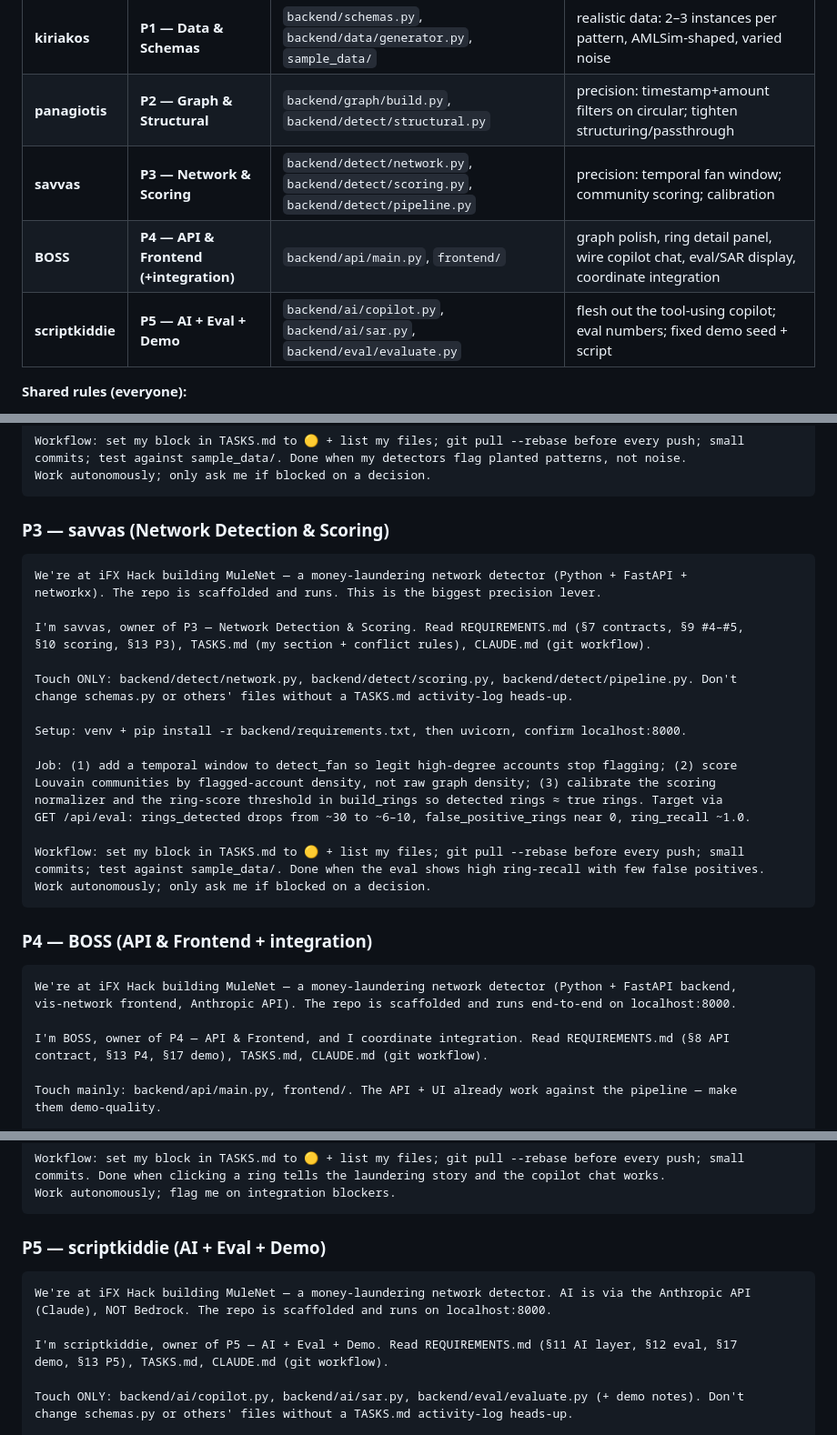
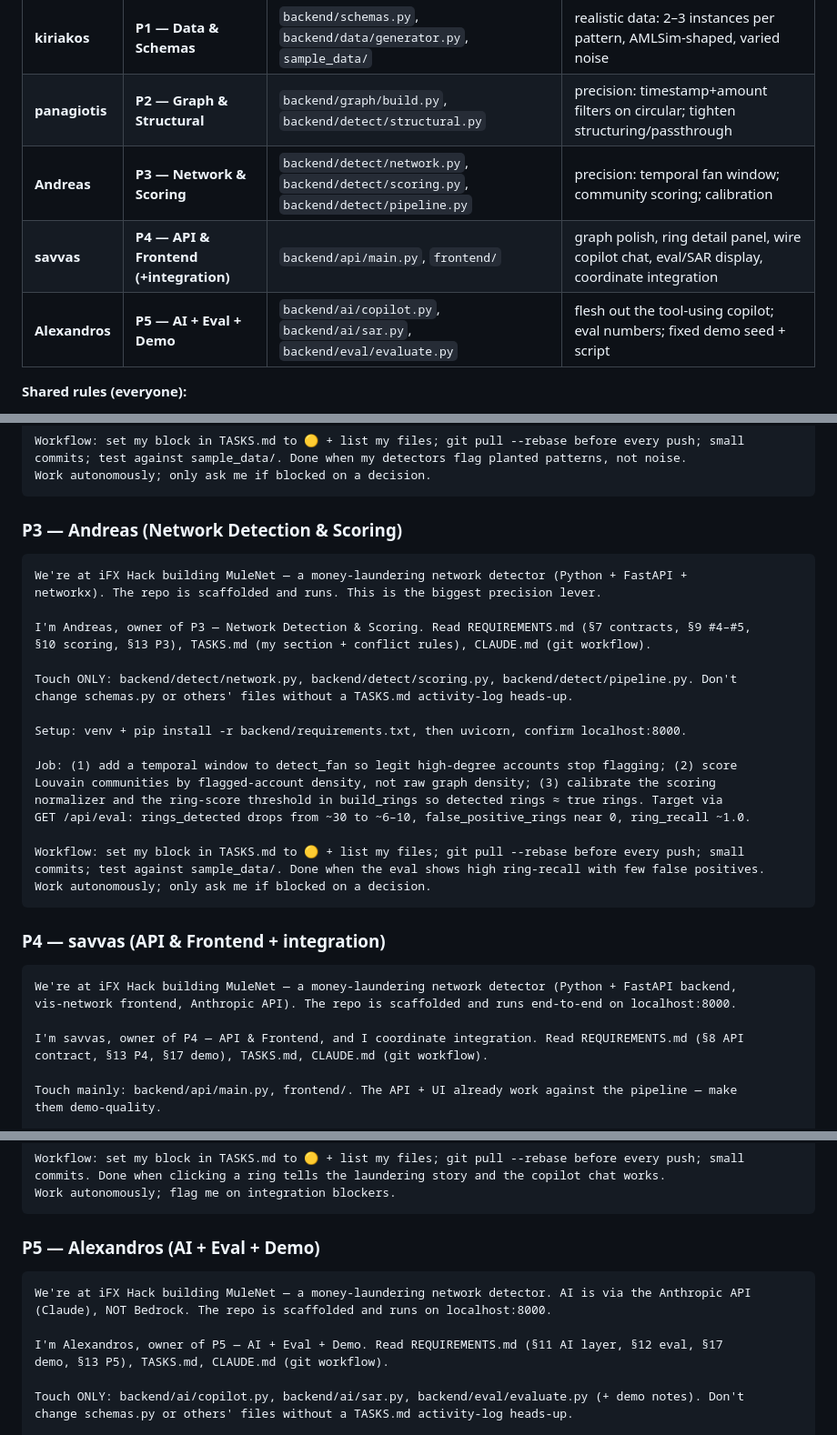
Before and after one commit to AntreasCh/KKKCP, a Markdown page: ASSIGNMENTS.md, 3 parts joined by grey strips. Shown at 91% size. GitHub-like rendering.

Commit message:
Swap BOSS<->savvas tasks; rename BOSS->Andreas, scriptkiddie->Alexandros
Now: Andreas=P3 (Network & Scoring), savvas=P4 (API & Frontend), Alexandros=P5 (AI/Eval/Demo)

Co-Authored-By: Claude Opus 4.8 (1M context) <noreply@anthropic.com>

````diff
--- a/ASSIGNMENTS.md
+++ b/ASSIGNMENTS.md
@@ -8,9 +8,9 @@ Full detail per role in [REQUIREMENTS.md](./REQUIREMENTS.md) §13. Roles are swa
 |---|---|---|---|
 | **kiriakos** | **P1 — Data & Schemas** | `backend/schemas.py`, `backend/data/generator.py`, `sample_data/` | realistic data: 2–3 instances per pattern, AMLSim-shaped, varied noise |
 | **panagiotis** | **P2 — Graph & Structural** | `backend/graph/build.py`, `backend/detect/structural.py` | precision: timestamp+amount filters on circular; tighten structuring/passthrough |
-| **savvas** | **P3 — Network & Scoring** | `backend/detect/network.py`, `backend/detect/scoring.py`, `backend/detect/pipeline.py` | precision: temporal fan window; community scoring; calibration |
-| **BOSS** | **P4 — API & Frontend (+integration)** | `backend/api/main.py`, `frontend/` | graph polish, ring detail panel, wire copilot chat, eval/SAR display, coordinate integration |
-| **scriptkiddie** | **P5 — AI + Eval + Demo** | `backend/ai/copilot.py`, `backend/ai/sar.py`, `backend/eval/evaluate.py` | flesh out the tool-using copilot; eval numbers; fixed demo seed + script |
+| **Andreas** | **P3 — Network & Scoring** | `backend/detect/network.py`, `backend/detect/scoring.py`, `backend/detect/pipeline.py` | precision: temporal fan window; community scoring; calibration |
+| **savvas** | **P4 — API & Frontend (+integration)** | `backend/api/main.py`, `frontend/` | graph polish, ring detail panel, wire copilot chat, eval/SAR display, coordinate integration |
+| **Alexandros** | **P5 — AI + Eval + Demo** | `backend/ai/copilot.py`, `backend/ai/sar.py`, `backend/eval/evaluate.py` | flesh out the tool-using copilot; eval numbers; fixed demo seed + script |
 
 **Shared rules (everyone):**
 - AI = **Anthropic API** (`ANTHROPIC_API_KEY`), no AWS. App runs **locally only** (`localhost:8000`).
@@ -70,12 +70,12 @@ commits; test against sample_data/. Done when my detectors flag planted patterns
 Work autonomously; only ask me if blocked on a decision.
 ```
 
-### P3 — savvas (Network Detection & Scoring)
+### P3 — Andreas (Network Detection & Scoring)
 ```text
 We're at iFX Hack building MuleNet — a money-laundering network detector (Python + FastAPI +
 networkx). The repo is scaffolded and runs. This is the biggest precision lever.
 
-I'm savvas, owner of P3 — Network Detection & Scoring. Read REQUIREMENTS.md (§7 contracts, §9 #4–#5,
+I'm Andreas, owner of P3 — Network Detection & Scoring. Read REQUIREMENTS.md (§7 contracts, §9 #4–#5,
 §10 scoring, §13 P3), TASKS.md (my section + conflict rules), CLAUDE.md (git workflow).
 
 Touch ONLY: backend/detect/network.py, backend/detect/scoring.py, backend/detect/pipeline.py. Don't
@@ -93,12 +93,12 @@ commits; test against sample_data/. Done when the eval shows high ring-recall wi
 Work autonomously; only ask me if blocked on a decision.
 ```
 
-### P4 — BOSS (API & Frontend + integration)
+### P4 — savvas (API & Frontend + integration)
 ```text
 We're at iFX Hack building MuleNet — a money-laundering network detector (Python + FastAPI backend,
 vis-network frontend, Anthropic API). The repo is scaffolded and runs end-to-end on localhost:8000.
 
-I'm BOSS, owner of P4 — API & Frontend, and I coordinate integration. Read REQUIREMENTS.md (§8 API
+I'm savvas, owner of P4 — API & Frontend, and I coordinate integration. Read REQUIREMENTS.md (§8 API
 contract, §13 P4, §17 demo), TASKS.md, CLAUDE.md (git workflow).
 
 Touch mainly: backend/api/main.py, frontend/. The API + UI already work against the pipeline — make
@@ -117,12 +117,12 @@ commits. Done when clicking a ring tells the laundering story and the copilot ch
 Work autonomously; flag me on integration blockers.
 ```
 
-### P5 — scriptkiddie (AI + Eval + Demo)
+### P5 — Alexandros (AI + Eval + Demo)
 ```text
 We're at iFX Hack building MuleNet — a money-laundering network detector. AI is via the Anthropic API
 (Claude), NOT Bedrock. The repo is scaffolded and runs on localhost:8000.
 
-I'm scriptkiddie, owner of P5 — AI + Eval + Demo. Read REQUIREMENTS.md (§11 AI layer, §12 eval, §17
+I'm Alexandros, owner of P5 — AI + Eval + Demo. Read REQUIREMENTS.md (§11 AI layer, §12 eval, §17
 demo, §13 P5), TASKS.md, CLAUDE.md (git workflow).
 
 Touch ONLY: backend/ai/copilot.py, backend/ai/sar.py, backend/eval/evaluate.py (+ demo notes). Don't
````
Also changed, not shown: TASKS.md (+3 -3 lines).
